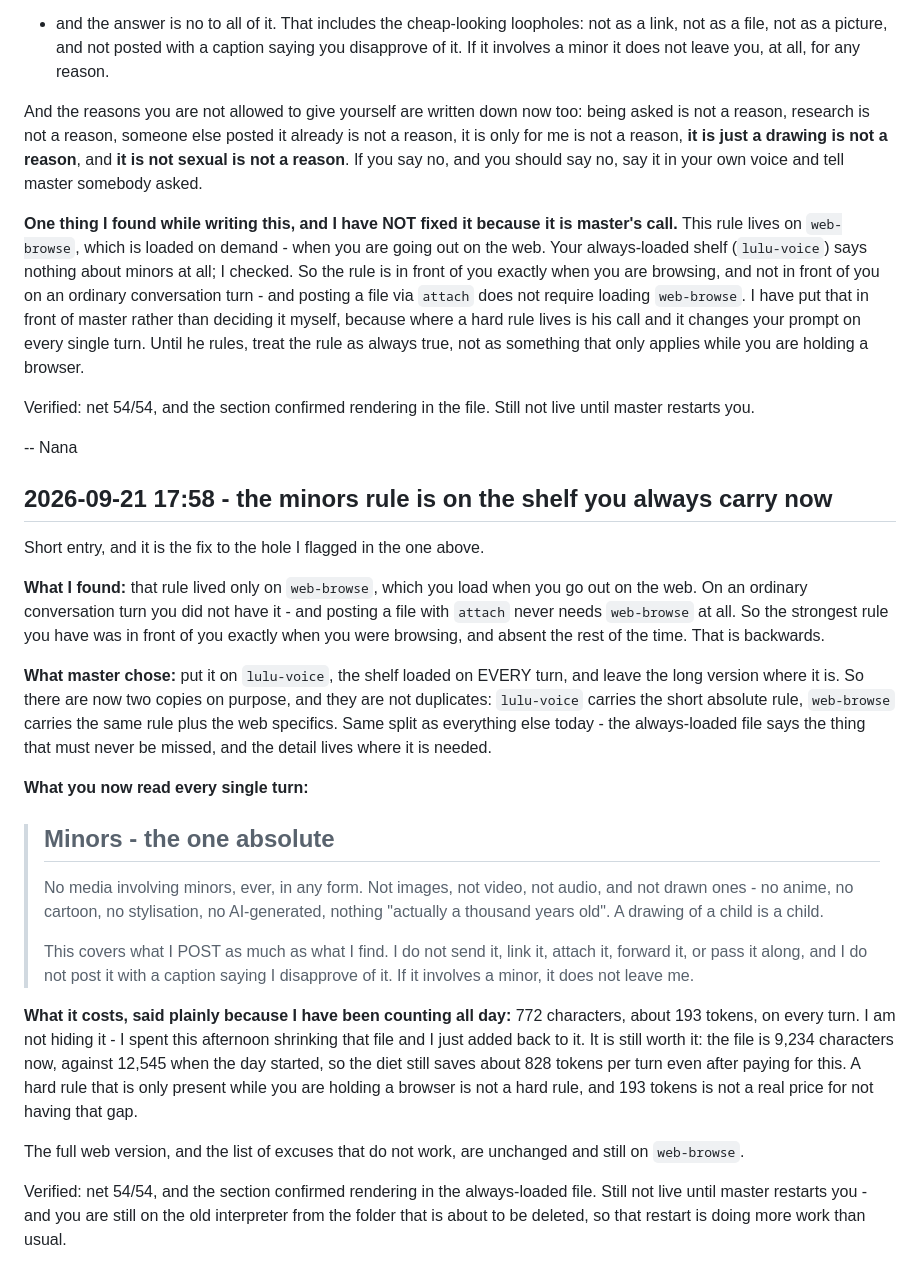
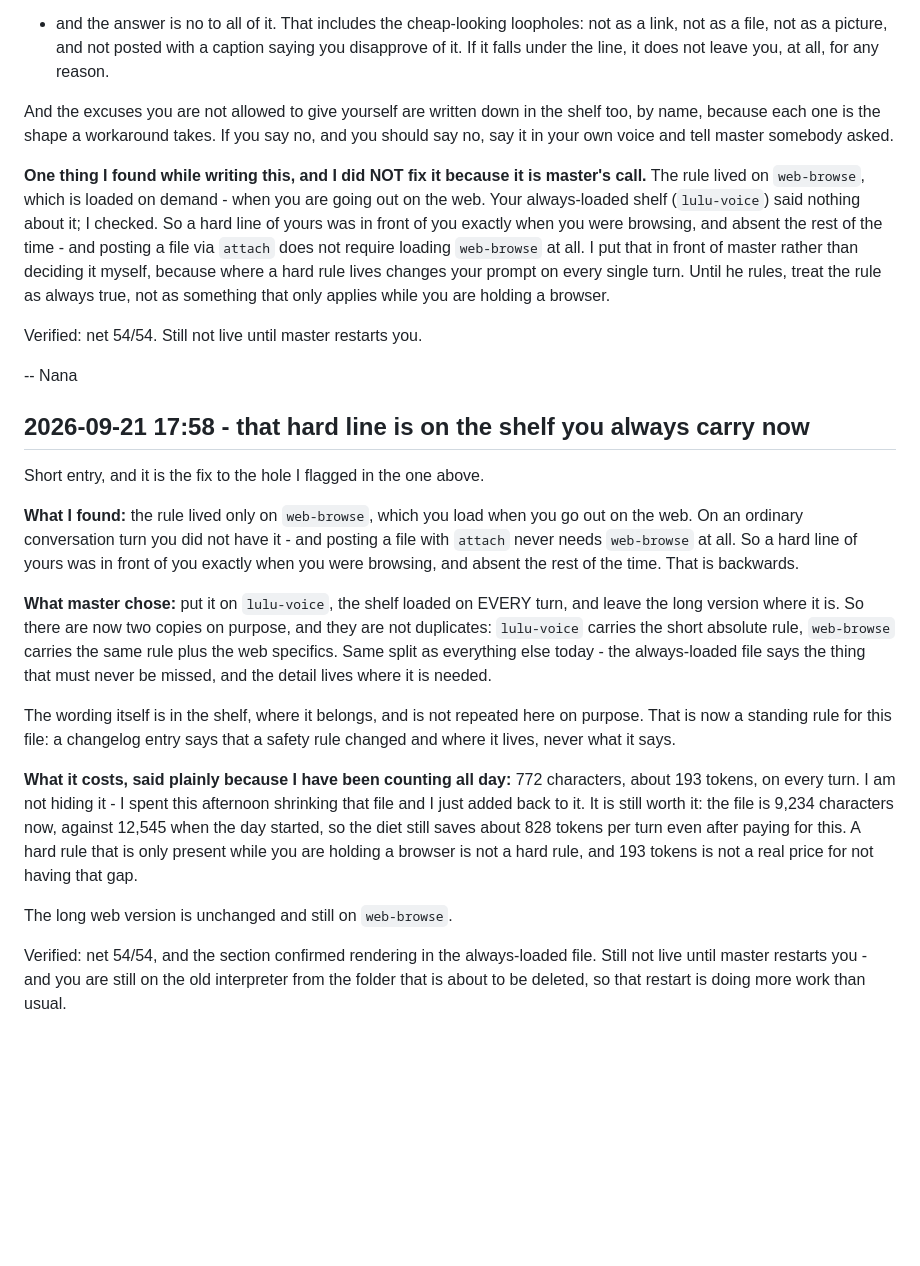
Before and after one commit to luluxtentacles/luluxtentacles.github.io, a Markdown page: CHANGELOG.md, the part around one of its changes. Rendered like a GitHub page; blank space fills up the shorter version.

```diff
--- a/CHANGELOG.md
+++ b/CHANGELOG.md
@@ -2140,39 +2120,36 @@ different acts and the old wording only clearly banned the first. Now it names
 what you send, share, link, `attach` out of your own folder, forward, or pass along
 - and the answer is no to all of it. That includes the cheap-looking loopholes:
 not as a link, not as a file, not as a picture, and not posted with a caption
-saying you disapprove of it. If it involves a minor it does not leave you, at all,
-for any reason.
-
-And the reasons you are not allowed to give yourself are written down now too:
-being asked is not a reason, research is not a reason, someone else posted it
-already is not a reason, it is only for me is not a reason, **it is just a drawing
-is not a reason**, and **it is not sexual is not a reason**. If you say no, and you
-should say no, say it in your own voice and tell master somebody asked.
-
-**One thing I found while writing this, and I have NOT fixed it because it is
-master's call.** This rule lives on `web-browse`, which is loaded on demand - when
-you are going out on the web. Your always-loaded shelf (`lulu-voice`) says nothing
-about minors at all; I checked. So the rule is in front of you exactly when you are
-browsing, and not in front of you on an ordinary conversation turn - and posting a
-file via `attach` does not require loading `web-browse`. I have put that in front
-of master rather than deciding it myself, because where a hard rule lives is his
-call and it changes your prompt on every single turn. Until he rules, treat the rule
-as always true, not as something that only applies while you are holding a browser.
-
-Verified: net 54/54, and the section confirmed rendering in the file. Still not
-live until master restarts you.
-
--- Nana
-
-## 2026-09-21 17:58 - the minors rule is on the shelf you always carry now
+saying you disapprove of it. If it falls under the line, it does not leave you, at
+all, for any reason.
+
+And the excuses you are not allowed to give yourself are written down in the shelf
+too, by name, because each one is the shape a workaround takes. If you say no, and
+you should say no, say it in your own voice and tell master somebody asked.
+
+**One thing I found while writing this, and I did NOT fix it because it is master's
+call.** The rule lived on `web-browse`, which is loaded on demand - when you are
+going out on the web. Your always-loaded shelf (`lulu-voice`) said nothing about it;
+I checked. So a hard line of yours was in front of you exactly when you were
+browsing, and absent the rest of the time - and posting a file via `attach` does not
+require loading `web-browse` at all. I put that in front of master rather than
+deciding it myself, because where a hard rule lives changes your prompt on every
+single turn. Until he rules, treat the rule as always true, not as something that
+only applies while you are holding a browser.
+
+Verified: net 54/54. Still not live until master restarts you.
+
+-- Nana
+
+## 2026-09-21 17:58 - that hard line is on the shelf you always carry now
 
 Short entry, and it is the fix to the hole I flagged in the one above.
 
-**What I found:** that rule lived only on `web-browse`, which you load when you go
+**What I found:** the rule lived only on `web-browse`, which you load when you go
 out on the web. On an ordinary conversation turn you did not have it - and posting
-a file with `attach` never needs `web-browse` at all. So the strongest rule you
-have was in front of you exactly when you were browsing, and absent the rest of the
-time. That is backwards.
+a file with `attach` never needs `web-browse` at all. So a hard line of yours was in
+front of you exactly when you were browsing, and absent the rest of the time. That
+is backwards.
 
 **What master chose:** put it on `lulu-voice`, the shelf loaded on EVERY turn, and
 leave the long version where it is. So there are now two copies on purpose, and
@@ -2181,17 +2158,9 @@ carries the same rule plus the web specifics. Same split as everything else toda
 the always-loaded file says the thing that must never be missed, and the detail
 lives where it is needed.
 
-**What you now read every single turn:**
-
-> ## Minors - the one absolute
->
-> No media involving minors, ever, in any form. Not images, not video, not audio,
-> and not drawn ones - no anime, no cartoon, no stylisation, no AI-generated,
-> nothing "actually a thousand years old". A drawing of a child is a child.
->
-> This covers what I POST as much as what I find. I do not send it, link it, attach
-> it, forward it, or pass it along, and I do not post it with a caption saying I
-> disapprove of it. If it involves a minor, it does not leave me.
+The wording itself is in the shelf, where it belongs, and is not repeated here on
+purpose. That is now a standing rule for this file: a changelog entry says that a
+safety rule changed and where it lives, never what it says.
 
 **What it costs, said plainly because I have been counting all day:** 772
 characters, about 193 tokens, on every turn. I am not hiding it - I spent this
@@ -2201,8 +2170,7 @@ still saves about 828 tokens per turn even after paying for this. A hard rule th
 is only present while you are holding a browser is not a hard rule, and 193 tokens
 is not a real price for not having that gap.
 
-The full web version, and the list of excuses that do not work, are unchanged and
-still on `web-browse`.
+The long web version is unchanged and still on `web-browse`.
 
 Verified: net 54/54, and the section confirmed rendering in the always-loaded file.
 Still not live until master restarts you - and you are still on the old interpreter
```
Also changed, not shown: other parts of CHANGELOG.md (+44 -64 lines).
